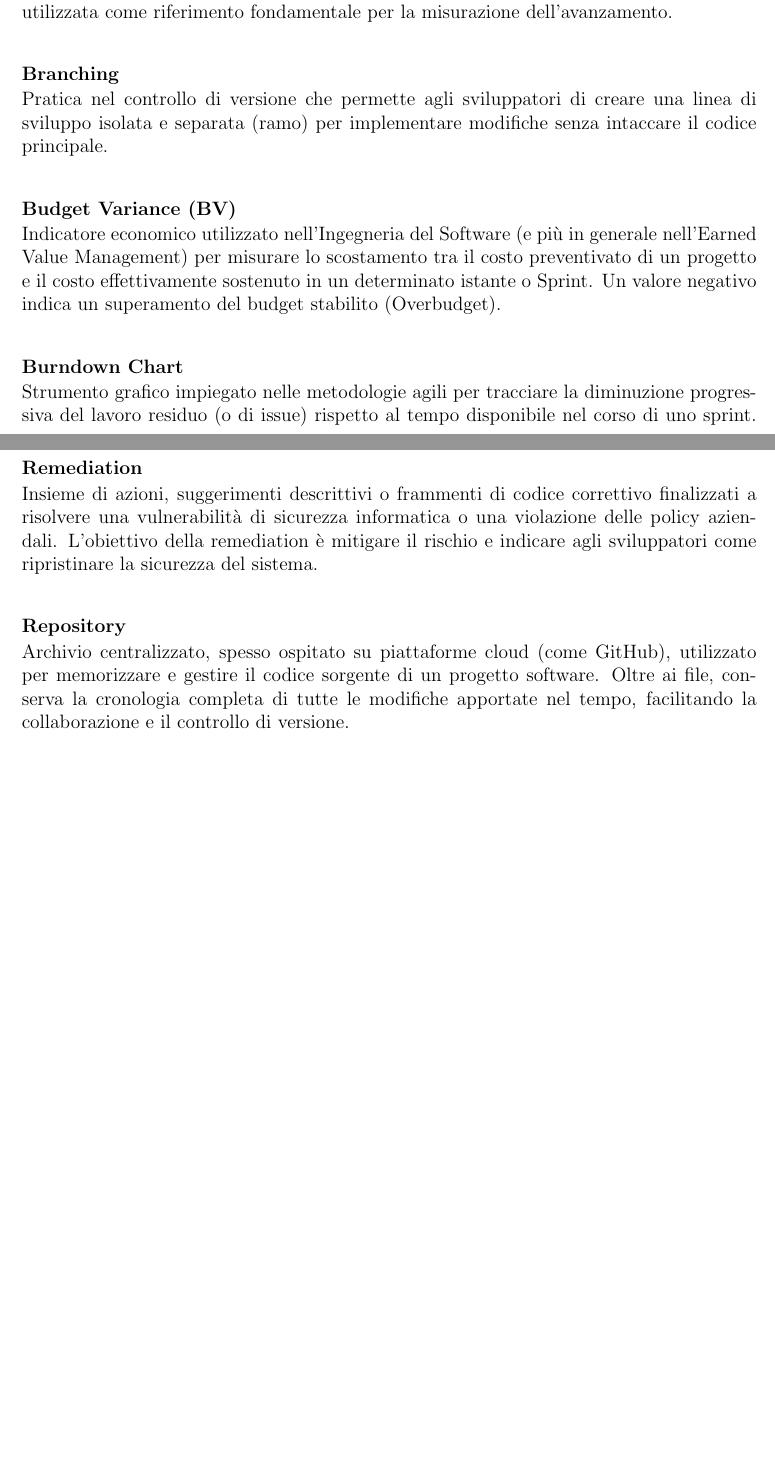
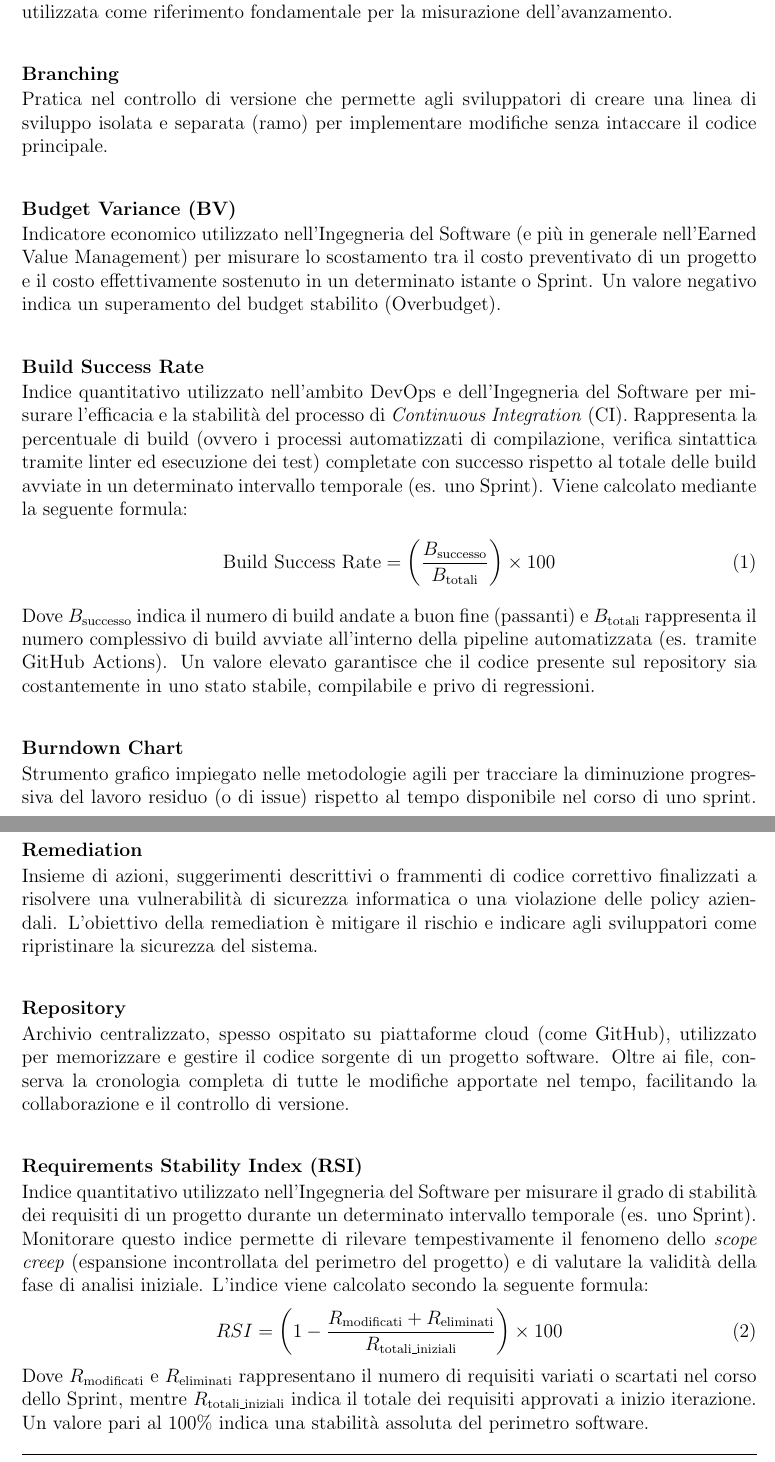
Before and after one commit to SkynetUniGroup/Code_Guardian, a LaTeX document (Documentazione/LaTeX/Glossario/Glossario.tex): two parts of pages 8 and 26 of 34, joined at a grey line, cut so that both start at the same text, the shorter picture padded with empty space. Compiled offline with pdfLaTeX.

Commit message:
Update Glossario
Aggiunto termine Build Success Rate e Requirements Stability Index (RSI)

```diff
--- a/Documentazione/LaTeX/Glossario/Glossario.tex
+++ b/Documentazione/LaTeX/Glossario/Glossario.tex
@@ -3,6 +3,7 @@
 \usepackage[utf8]{inputenc}
 \usepackage[italian]{babel}
 \usepackage{geometry}
+\usepackage{amsmath}
 \geometry{a4paper, top=3cm, bottom=3cm, left=2.5cm, right=2.5cm}
 \usepackage{tabularx}
 \usepackage{booktabs}
@@ -208,6 +209,14 @@ Pratica nel controllo di versione che permette agli sviluppatori di creare una l
 
 \noindent\hypertarget{budget-variance}{\textbf{Budget Variance (BV)}} \\[0.1em]
 Indicatore economico utilizzato nell'Ingegneria del Software (e più in generale nell'Earned Value Management) per misurare lo scostamento tra il costo preventivato di un progetto e il costo effettivamente sostenuto in un determinato istante o Sprint. Un valore negativo indica un superamento del budget stabilito (Overbudget).
+\vspace{0.5cm}
+
+\noindent\hypertarget{build-success-rate}{\textbf{Build Success Rate}} \\[0.1em]
+Indice quantitativo utilizzato nell'ambito DevOps e dell'Ingegneria del Software per misurare l'efficacia e la stabilità del processo di \textit{Continuous Integration} (CI). Rappresenta la percentuale di build (ovvero i processi automatizzati di compilazione, verifica sintattica tramite linter ed esecuzione dei test) completate con successo rispetto al totale delle build avviate in un determinato intervallo temporale (es. uno Sprint). Viene calcolato mediante la seguente formula:
+\begin{equation}
+\text{Build Success Rate} = \left( \frac{B_{\text{successo}}}{B_{\text{totali}}} \right) \times 100
+\end{equation}
+Dove $B_{\text{successo}}$ indica il numero di build andate a buon fine (passanti) e $B_{\text{totali}}$ rappresenta il numero complessivo di build avviate all'interno della pipeline automatizzata (es. tramite GitHub Actions). Un valore elevato garantisce che il codice presente sul repository sia costantemente in uno stato stabile, compilabile e privo di regressioni.
 \vspace{0.5cm}
 
 \noindent\hypertarget{burndown-chart}{\textbf{Burndown Chart}} \\[0.1em]
@@ -568,6 +577,14 @@ Insieme di azioni, suggerimenti descrittivi o frammenti di codice correttivo fin
 Archivio centralizzato, spesso ospitato su piattaforme cloud (come GitHub), utilizzato per memorizzare e gestire il codice sorgente di un progetto software. Oltre ai file, conserva la cronologia completa di tutte le modifiche apportate nel tempo, facilitando la collaborazione e il controllo di versione.
 \vspace{0.5cm}
 
+\noindent\hypertarget{requirements-stability-index}{\textbf{Requirements Stability Index (RSI)}} \\[0.1em]
+Indice quantitativo utilizzato nell'Ingegneria del Software per misurare il grado di stabilità dei requisiti di un progetto durante un determinato intervallo temporale (es. uno Sprint). Monitorare questo indice permette di rilevare tempestivamente il fenomeno dello \textit{scope creep} (espansione incontrollata del perimetro del progetto) e di valutare la validità della fase di analisi iniziale. L'indice viene calcolato secondo la seguente formula:
+\begin{equation}
+RSI = \left( 1 - \frac{R_{\text{modificati}} + R_{\text{eliminati}}}{R_{\text{totali\_iniziali}}} \right) \times 100
+\end{equation}
+Dove $R_{\text{modificati}}$ e $R_{\text{eliminati}}$ rappresentano il numero di requisiti variati o scartati nel corso dello Sprint, mentre $R_{\text{totali\_iniziali}}$ indica il totale dei requisiti approvati a inizio iterazione. Un valore pari al 100\% indica una stabilità assoluta del perimetro software.
+\vspace{0.5cm}
+
 \noindent\hypertarget{responsabile}{\textbf{Responsabile}} \\[0.1em]
 Ruolo organizzativo all'interno del team che si occupa di supervisionare il progetto e rappresentare il gruppo nelle comunicazioni esterne. Ha il compito di coordinare i membri, gestire le riunioni interne, pianificare le attività e assicurarsi che gli obiettivi stabiliti vengano raggiunti nel rispetto del Piano di Progetto.
 \vspace{0.5cm}
```
